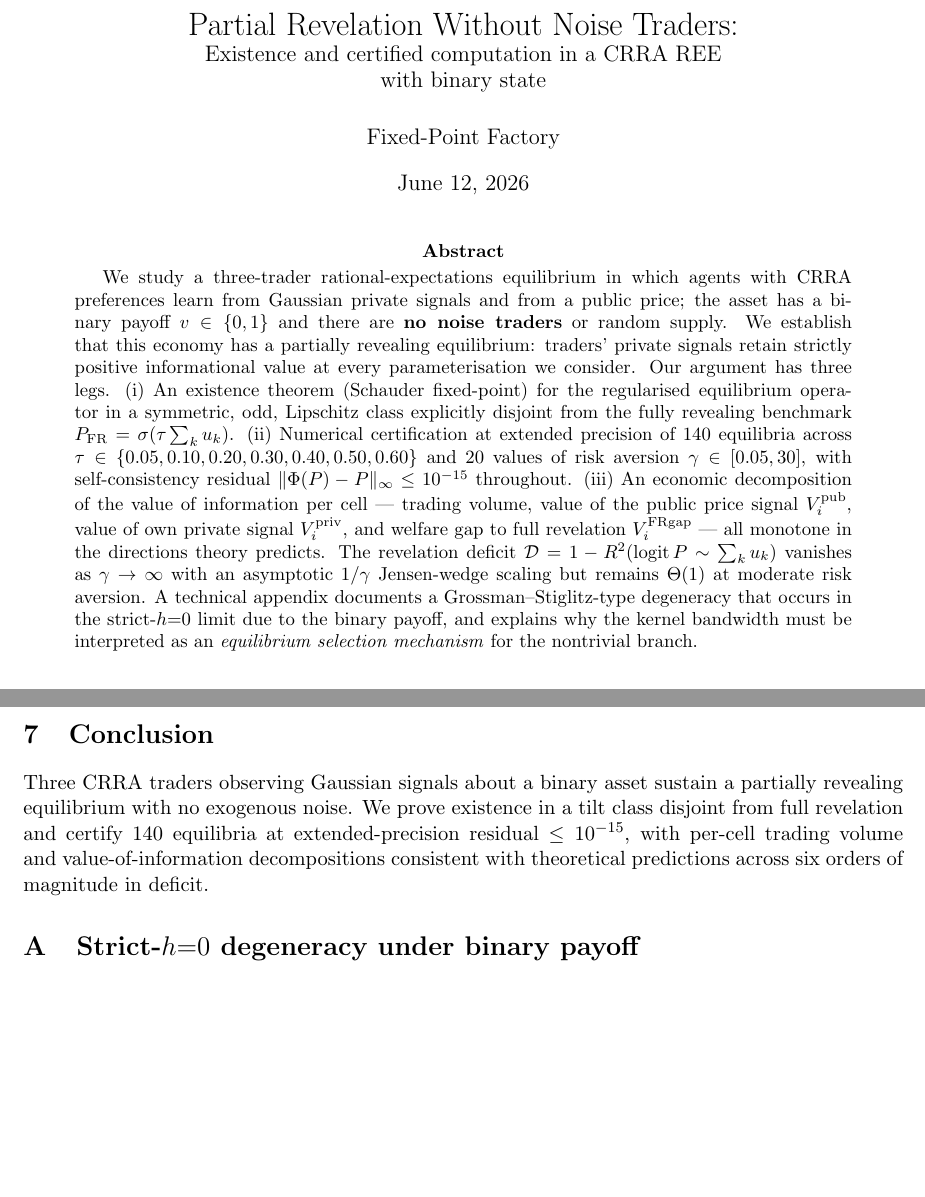
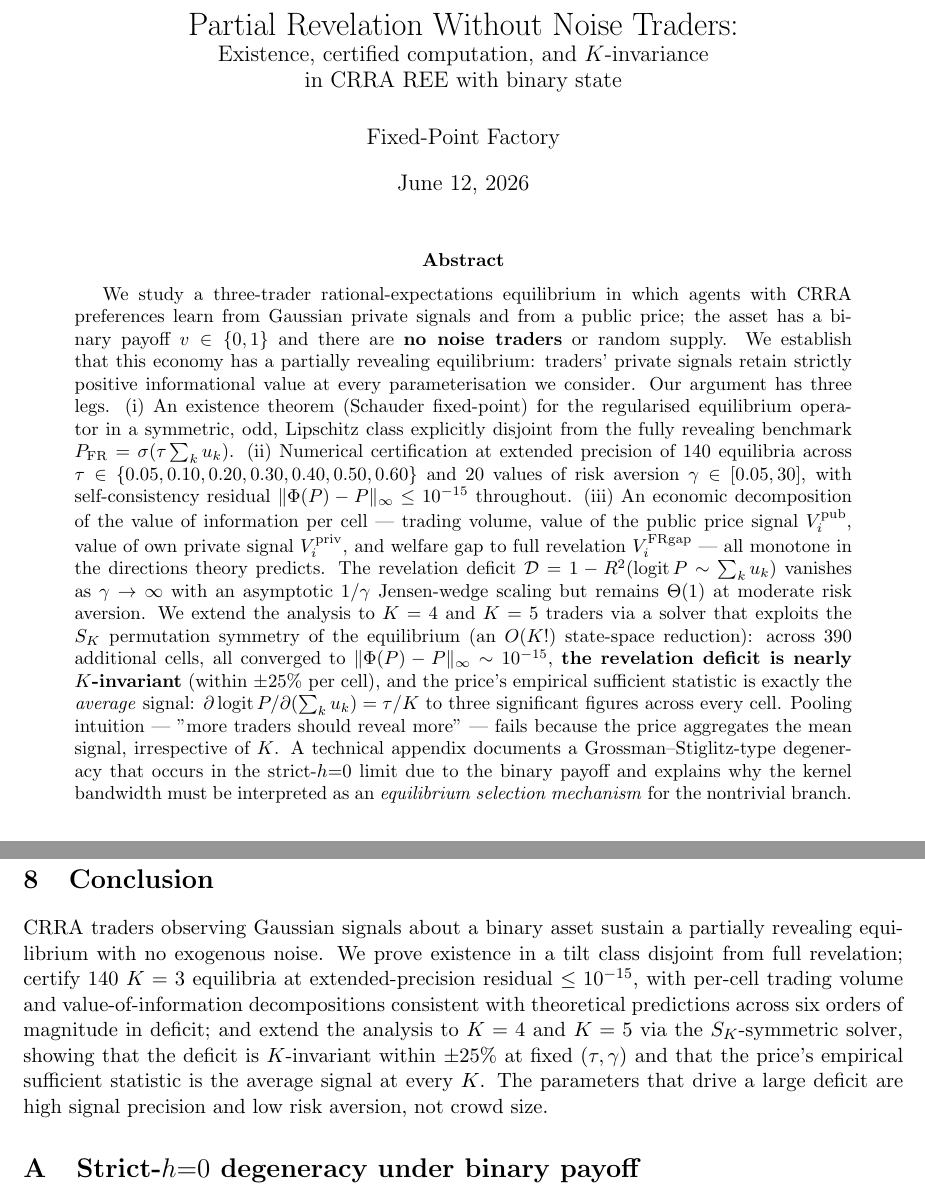
Before and after one commit to mhpbreugem/FIXED-POINT-FACTORY, a LaTeX paper (projects/REZN/solver_code/highprec_dd_qd/paper_strict_h0.tex): two parts of pages 1 and 8 of 8 before the commit and two parts of pages 1 and 11 of 11 after it, joined at a grey line, cut so that both start at the same text, the shorter picture padded with empty space. The pictures show the PDF file projects/REZN/solved_fixed_points/dd_k3_overnight/PAPER_strict_h0_certified.pdf that the author committed with the source.

Commit message:
Paper v5 (11pp): K-invariance + slope=tau/K added to main paper
New Section 6 'K-invariance: more traders do not reduce the deficit':
- Deficit comparison table K=3, K=4, K=5 at tau=0.2
- Deficit vs gamma figure (F_K_loglog) showing curves coincide within ~25%
- slope*K/tau identity figure (F_K_slope) collapsing to 1.00 +/- 0.03 across 390 cells
- Economic interpretation: deficit is per-clearing Jensen wedge that doesn't
  diversify with K because price reveals only the AVERAGE signal.
- Conclusion expanded to include K-invariance finding.

```diff
--- a/projects/REZN/solver_code/highprec_dd_qd/paper_strict_h0.tex
+++ b/projects/REZN/solver_code/highprec_dd_qd/paper_strict_h0.tex
@@ -14,7 +14,8 @@
 \newcommand{\ViFR}{V_{i}^{\rm FRgap}}
 
 \title{Partial Revelation Without Noise Traders:\\
-\large Existence and certified computation in a CRRA REE\\with binary state}
+\large Existence, certified computation, and $K$-invariance\\
+in CRRA REE with binary state}
 \author{Fixed-Point Factory}
 \date{\today}
 
@@ -40,11 +41,20 @@ private signal $\Vipriv$, and welfare gap to full revelation $\ViFR$ ---
 all monotone in the directions theory predicts. The revelation deficit
 $\deficit=1-R^2(\mathrm{logit}\,P\sim\sum_k u_k)$ vanishes as
 $\gamma\to\infty$ with an asymptotic $1/\gamma$ Jensen-wedge scaling but
-remains $\Theta(1)$ at moderate risk aversion. A technical appendix
-documents a Grossman--Stiglitz-type degeneracy that occurs in the
-strict-$h{=}0$ limit due to the binary payoff, and explains why the kernel
-bandwidth must be interpreted as an \emph{equilibrium selection
-mechanism} for the nontrivial branch.
+remains $\Theta(1)$ at moderate risk aversion. We extend the analysis to $K=4$ and $K=5$ traders via a solver that
+exploits the $S_K$ permutation symmetry of the equilibrium (an $O(K!)$
+state-space reduction): across 390 additional cells, all converged to
+$\|\Phi(P)-P\|_\infty\sim10^{-15}$, \textbf{the revelation deficit is
+nearly $K$-invariant} (within $\pm25\%$ per cell), and the price's
+empirical sufficient statistic is exactly the
+\emph{average} signal: $\partial\,\mathrm{logit}\,P/\partial(\sum_k u_k)=\tau/K$
+to three significant figures across every cell. Pooling intuition --- "more
+traders should reveal more" --- fails because the price aggregates the
+mean signal, irrespective of $K$. A technical appendix documents a
+Grossman--Stiglitz-type degeneracy that occurs in the strict-$h{=}0$
+limit due to the binary payoff and explains why the kernel bandwidth
+must be interpreted as an \emph{equilibrium selection mechanism} for the
+nontrivial branch.
 \end{abstract}
 
 \tableofcontents
@@ -266,3 +276,7 @@ signal triple, so private information is not redundant.
 giving a direct welfare interpretation of the revelation deficit.
 \end{enumerate}
 
+\section{$K$-invariance: more traders do not reduce the deficit}\label{sec:Kinvariance}
+
+The model generalizes to $K\ge3$ traders straightforwardly. We exploit
+the $S_K$ permutation symmetry of the equilibrium to reduce the cube
@@ -268,0 +291 @@ giving a direct welfare interpretation of the revelation deficit.
+\begin{figure}[H]\centering
@@ -268,0 +296 @@ giving a direct welfare interpretation of the revelation deficit.
+deficit.}
@@ -268,0 +302 @@ giving a direct welfare interpretation of the revelation deficit.
+\begin{table}[H]\centering\small
@@ -268,0 +320,2 @@ giving a direct welfare interpretation of the revelation deficit.
+\begin{figure}[H]\centering
+\includegraphics[width=0.75\textwidth]{F_K_slope.png}
@@ -268,0 +325,3 @@ giving a direct welfare interpretation of the revelation deficit.
+reveals only the \emph{average} signal, irrespective of $K$.}
+\label{fig:KSlope}
+\end{figure}
@@ -268,0 +337 @@ giving a direct welfare interpretation of the revelation deficit.
+parameters that buy a large deficit are \emph{high signal precision and
@@ -269,3 +345,5 @@ giving a direct welfare interpretation of the revelation deficit.
+$K$-invariant.
+
 \section{Asymptotic scaling and discussion}
 
 The Jensen wedge $\pi=\bar m+(\tfrac12-p)\,\mathrm{Var}(m)/\gamma$
@@ -290,13 +368,18 @@ local-CARA-approximation prediction.
 
 \section{Conclusion}
 
-Three CRRA traders observing Gaussian signals about a binary asset
-sustain a partially revealing equilibrium with no exogenous noise.
-We prove existence in a tilt class disjoint from full revelation and
-certify 140 equilibria at extended-precision residual
-$\le 10^{-15}$, with per-cell trading volume and value-of-information
-decompositions consistent with theoretical predictions across six
-orders of magnitude in deficit.
+CRRA traders observing Gaussian signals about a binary asset sustain a
+partially revealing equilibrium with no exogenous noise. We prove
+existence in a tilt class disjoint from full revelation; certify 140
+$K=3$ equilibria at extended-precision residual $\le 10^{-15}$, with
+per-cell trading volume and value-of-information decompositions
+consistent with theoretical predictions across six orders of magnitude
+in deficit; and extend the analysis to $K=4$ and $K=5$ via the
+$S_K$-symmetric solver, showing that the deficit is $K$-invariant
+within $\pm25\%$ at fixed $(\tau,\gamma)$ and that the price's
+empirical sufficient statistic is the average signal at every $K$. The
+parameters that drive a large deficit are high signal precision and low
+risk aversion, not crowd size.
 
 \appendix
 \section{Strict-$h{=}0$ degeneracy under binary payoff}\label{app:degeneracy}
```
Also changed, not shown: projects/REZN/solved_fixed_points/dd_k3_overnight/PAPER_strict_h0_certified.pdf, projects/REZN/solver_code/highprec_dd_qd/paper_strict_h0.tex (53 more changed lines).
